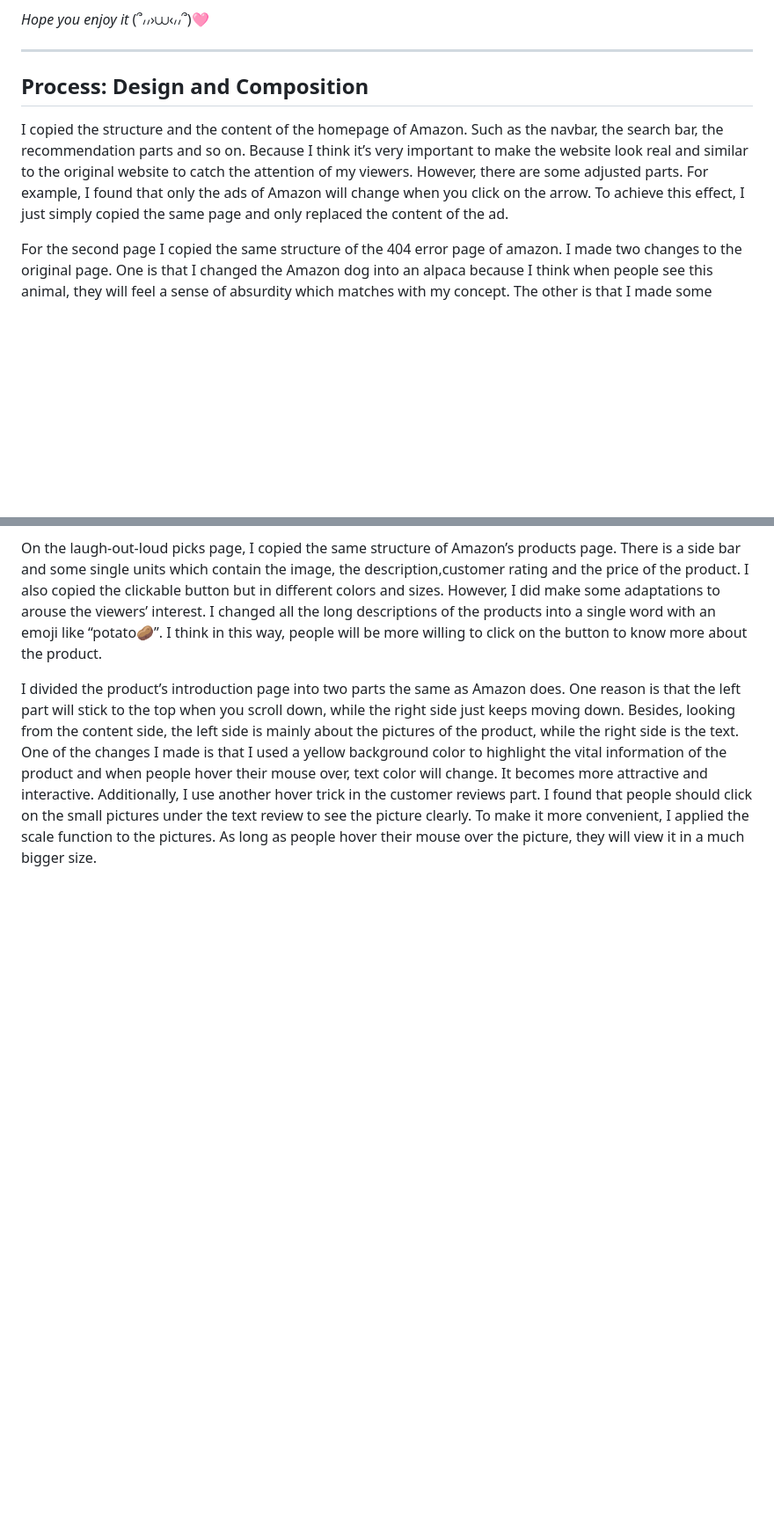
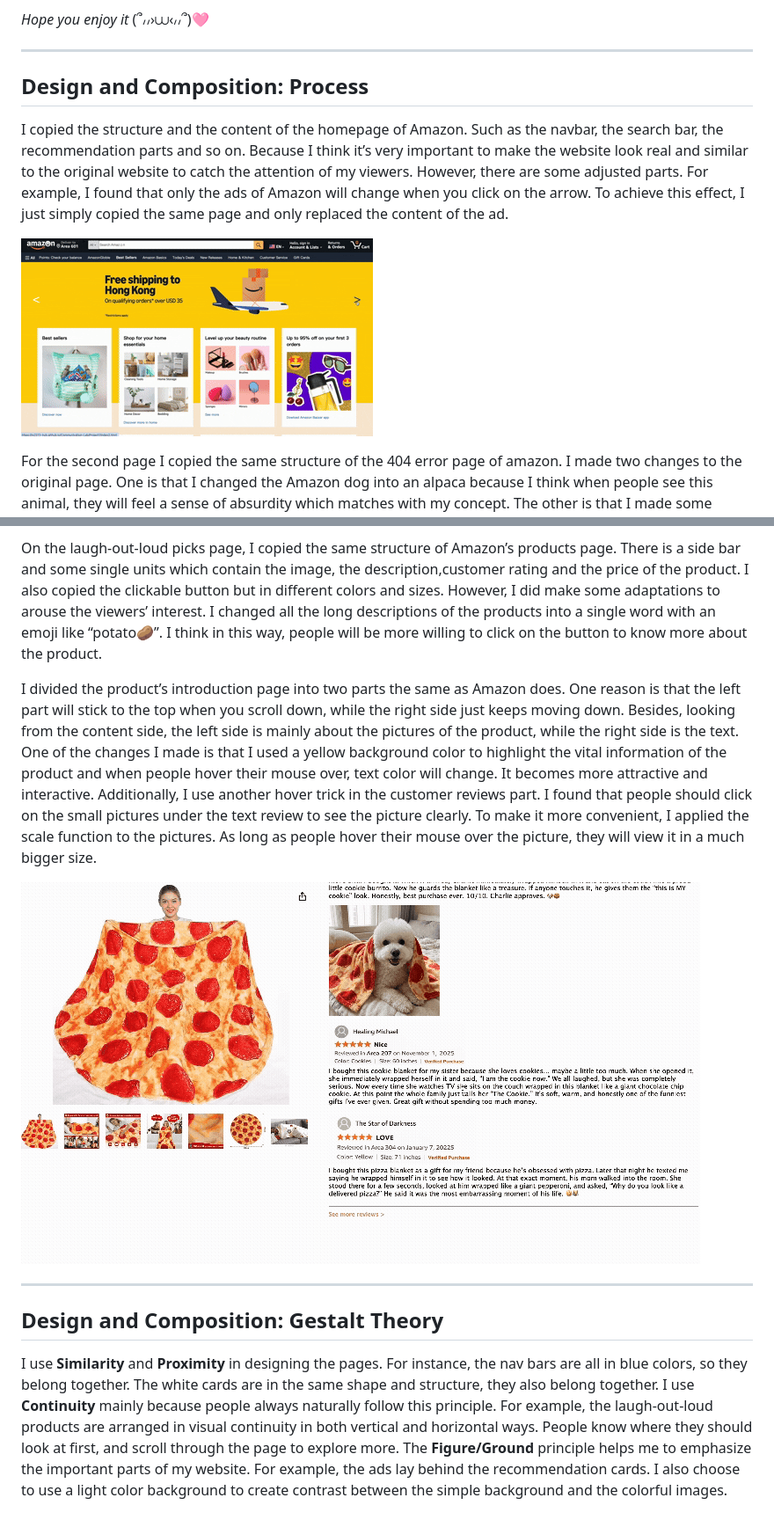
Before and after one commit to lo2272-hub/Communication-Lab, a Markdown page: Project1/README.md, 2 parts joined by grey strips. Shown at 88% size. GitHub-like rendering; pictures changed too: Project1/preview.gif (added), Project1/preview2.gif (added); blank space fills up the shorter version.

```diff
--- a/Project1/README.md
+++ b/Project1/README.md
@@ -18,12 +18,24 @@
  *Hope you enjoy it* (՞៸៸›⩊‹៸៸՞)🩷
 
  ---
- ## Process: Design and Composition
+ ## Design and Composition: Process
 
  I copied the structure and the content of the homepage of Amazon. Such as the navbar, the search bar, the recommendation parts and so on. Because I think it’s very important to make the website look real and similar to the original website to catch the attention of my viewers. However, there are some adjusted parts. For example, I found that only the ads of Amazon will change when you click on the arrow. To achieve this effect, I just simply copied the same page and only replaced the content of the ad.
+
+ ![preview](preview.gif)
 
 For the second page I copied the same structure of the 404 error page of amazon. I made two changes to the original page. One is that I changed the Amazon dog into an alpaca because I think when people see this animal, they will feel a sense of absurdity which matches with my concept. The other is that I made some words clickable on the page, and changed the font and color to make them obvious for my viewers to interact with.
 
 On the laugh-out-loud picks page, I copied the same structure of Amazon’s products page. There is a side bar and some single units which contain the image, the description,customer rating and the price of the product. I also copied the clickable button but in different colors and sizes. However, I did make some adaptations to arouse the viewers’ interest. I changed all the long descriptions of the products into a single word with an emoji like “potato🥔”. I think in this way, people will be more willing to click on the button to know more about the product.
 
 I divided the product’s introduction page into two parts the same as Amazon does. One reason is that the left part will stick to the top when you scroll down, while the right side just keeps moving down. Besides, looking from the content side, the left side is mainly about the pictures of the product, while the right side is the text. One of the changes I made is that I used a yellow background color to highlight the vital information of the product and when people hover their mouse over, text color will change. It becomes more attractive and interactive. Additionally, I use another hover trick in the customer reviews part. I found that people should click on the small pictures under the text review to see the picture clearly. To make it more convenient, I applied the scale function to the pictures. As long as people hover their mouse over the picture, they will view it in a much bigger size.
+
+![preview](preview2.gif)
+
+---
+
+## Design and Composition: Gestalt Theory
+
+I use **Similarity** and **Proximity** in designing the pages. For instance, the nav bars are all in blue colors, so they belong together. The white cards are in the same shape and structure, they also belong together.
+I use **Continuity** mainly because people always naturally follow this principle.  For example, the laugh-out-loud products are arranged in visual continuity in both vertical and horizontal ways. People know where they should look at first, and scroll through the page to explore more.
+The **Figure/Ground** principle helps me to emphasize the important parts of my website. For example, the ads lay behind the recommendation cards. I also choose to use a light color background to create contrast between the simple background and the colorful images.
```
